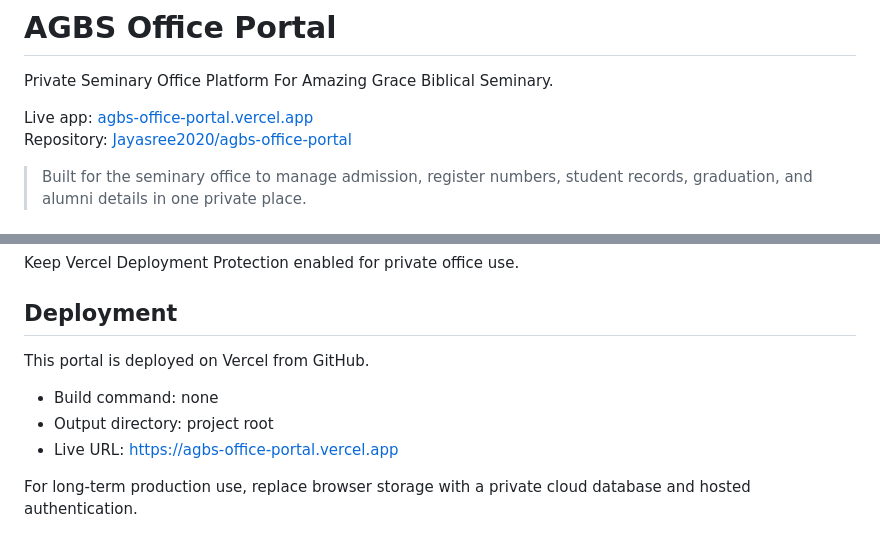
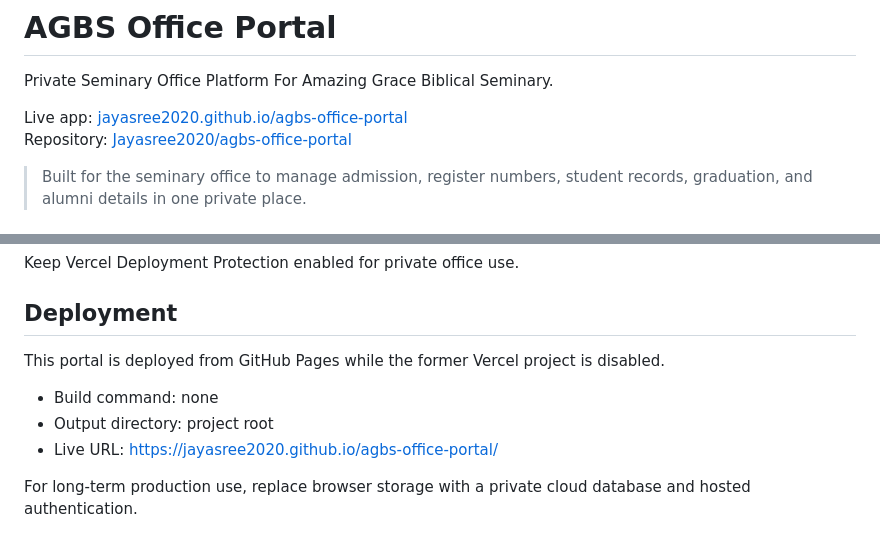
Before and after one commit to Jayasree2020/agbs-office-portal, a Markdown page: README.md, 2 parts joined by grey strips. Rendered like a GitHub page.

Commit message:
Publish working GitHub Pages portal link

```diff
--- a/README.md
+++ b/README.md
@@ -2,7 +2,7 @@
 
 Private Seminary Office Platform For Amazing Grace Biblical Seminary.
 
-Live app: [agbs-office-portal.vercel.app](https://agbs-office-portal.vercel.app)
+Live app: [jayasree2020.github.io/agbs-office-portal](https://jayasree2020.github.io/agbs-office-portal/)
 Repository: [Jayasree2020/agbs-office-portal](https://github.com/Jayasree2020/agbs-office-portal)
 
 > Built for the seminary office to manage admission, register numbers, student records, graduation, and alumni details in one private place.
@@ -79,10 +79,10 @@ Keep Vercel Deployment Protection enabled for private office use.
 
 ## Deployment
 
-This portal is deployed on Vercel from GitHub.
+This portal is deployed from GitHub Pages while the former Vercel project is disabled.
 
 - Build command: none
 - Output directory: project root
-- Live URL: [https://agbs-office-portal.vercel.app](https://agbs-office-portal.vercel.app)
+- Live URL: [https://jayasree2020.github.io/agbs-office-portal/](https://jayasree2020.github.io/agbs-office-portal/)
 
 For long-term production use, replace browser storage with a private cloud database and hosted authentication.
```
